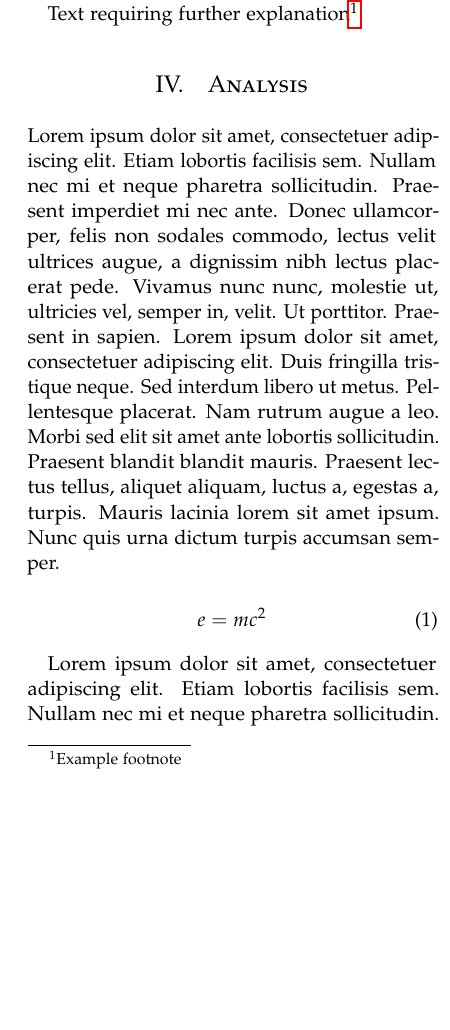
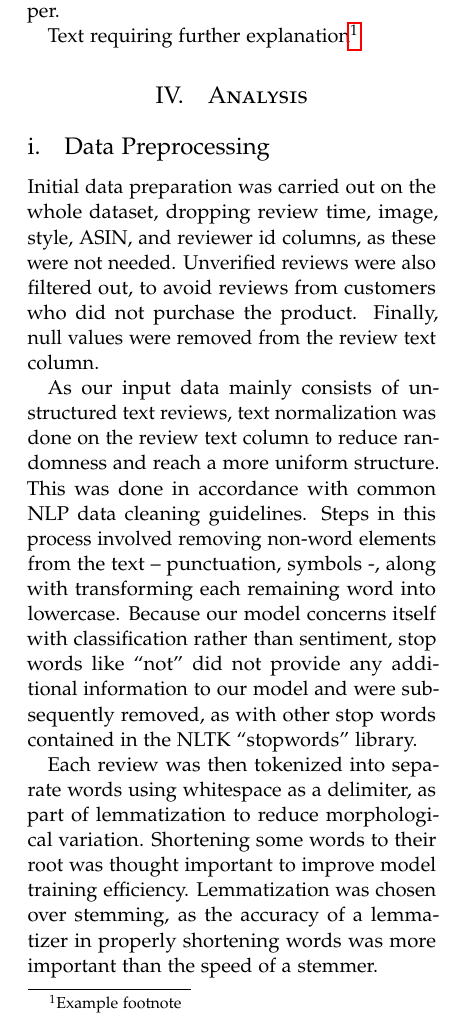
Before and after one commit to AndreasPB/aa-final-project-stuff, a LaTeX paper (report/report.tex): part of one column of page 2 of 3, cut so that both start at the same text, the shorter picture padded with empty space. Compiled offline with pdfLaTeX.

Commit message:
Added data cleanup subsection to Analysis section

```diff
--- a/report/report.tex
+++ b/report/report.tex
@@ -143,13 +129,11 @@ Richard & Miles & $2$ \\
+\subsection{Data Preprocessing}
+Initial data preparation was carried out on the whole dataset, dropping review time, image, style, ASIN, and reviewer id columns, as these were not needed. Unverified reviews were also filtered out, to avoid reviews from customers who did not purchase the product. Finally, null values were removed from the review text column.
 
-\blindtext % Dummy text
+As our input data mainly consists of unstructured text reviews, text normalization was done on the review text column to reduce randomness and reach a more uniform structure. This was done in accordance with common NLP data cleaning guidelines. Steps in this process involved removing non-word elements from the text – punctuation, symbols -, along with transforming each remaining word into lowercase. Because our model concerns itself with classification rather than sentiment, stop words like “not” did not provide any additional information to our model and were subsequently removed, as with other stop words contained in the NLTK “stopwords” library.
 
-\begin{equation}
-\label{eq:emc}
-e = mc^2
-\end{equation}
+Each review was then tokenized into separate words using whitespace as a delimiter, as part of lemmatization to reduce morphological variation. Shortening some words to their root was thought important to improve model training efficiency. Lemmatization was chosen over stemming, as the accuracy of a lemmatizer in properly shortening words was more important than the speed of a stemmer.
 
-\blindtext % Dummy text
-
+As the final step of our data cleanup a column “voteSuccess” was added to the dataframe, calculating helpfulness of a review by dividing number of votes from the “votes”-column by quarters elapsed since the review was submitted. This was done to create a fairer indicator of helpfulness, since newer reviews would have had less time to accumulate helpfulness-votes and therefore appear less helpful.
 %------------------------------------------------
 
 \section{Findings}
```
Also changed, not shown: report/report.tex (14 more changed lines).
